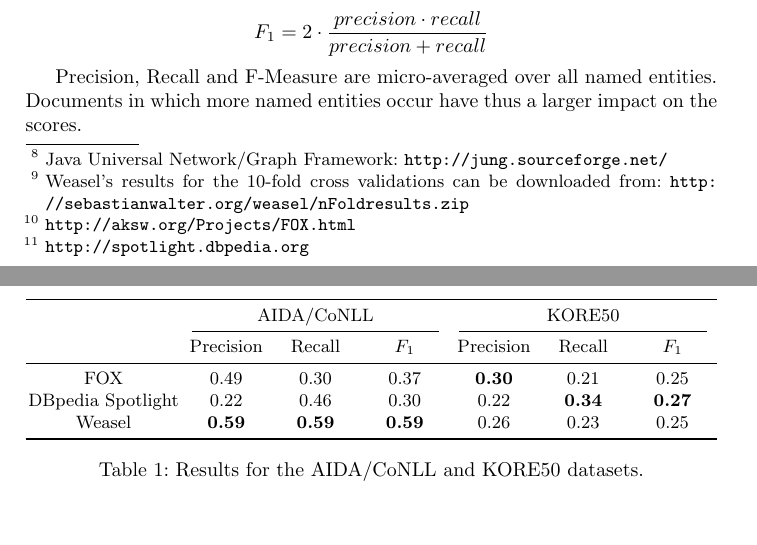
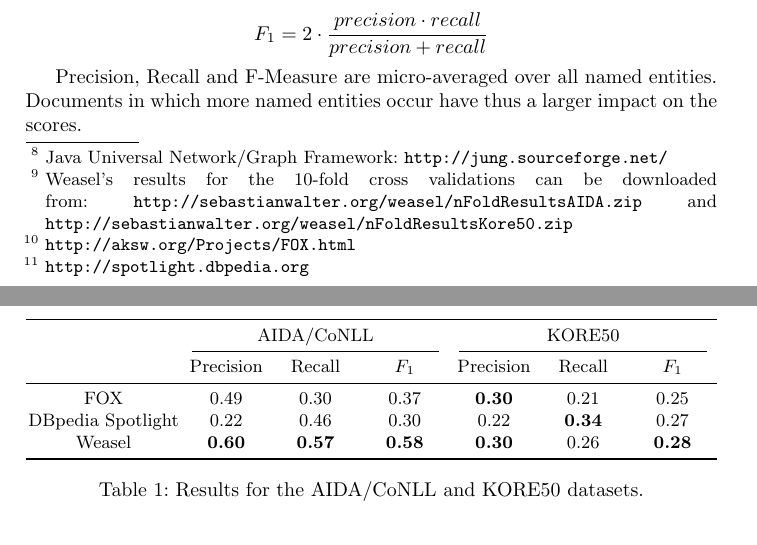
Before and after one commit to ftristram/EntityLinking-Paper, a LaTeX thesis (paper.tex): two parts of pages 5 and 6 of 8, joined at a grey line, cut so that both start at the same text. Compiled offline with pdfLaTeX.

Commit message:
- added second download link for results

```diff
--- a/paper.tex
+++ b/paper.tex
@@ -150,7 +150,7 @@ Where $c$ is a normalizing factor. Notably the PageRank of a page is derived fro
 
 \section{Results}\label{sec:results}
 
-We evaluate our entity linking approach on two datasets\footnote{{\acronym}'s results for the 10-fold cross validations can be downloaded from: \url{http://sebastianwalter.org/weasel/nFoldresults.zip}}, AIDA/CoNLL and KORE50, and compare its results with two other state-of-the-art entity linking approaches, AGDISTIS \cite{agdistis} as part of FOX\footnote{\url{http://aksw.org/Projects/FOX.html}}, and DBpedia Spotlight\footnote{\url{http://spotlight.dbpedia.org}},
+We evaluate our entity linking approach on two datasets\footnote{{\acronym}'s results for the 10-fold cross validations can be downloaded from: \url{http://sebastianwalter.org/weasel/nFoldResultsAIDA.zip} and \url{http://sebastianwalter.org/weasel/nFoldResultsKore50.zip}}, AIDA/CoNLL and KORE50, and compare its results with two other state-of-the-art entity linking approaches, AGDISTIS \cite{agdistis} as part of FOX\footnote{\url{http://aksw.org/Projects/FOX.html}}, and DBpedia Spotlight\footnote{\url{http://spotlight.dbpedia.org}},
 in terms of precision and recall. Precision, recall, and the derived $F_1$ score were defined as follows:
 
 $$Precision = \frac{\text{\# of correctly assigned entities}}{\text{\# of all assigned entities}}$$
@@ -177,8 +177,8 @@ The latter is due to the fact that KORE50 was designed to have a high degree of
 & Precision & Recall & $F_1$ & Precision & Recall & $F_1$ \\
 \midrule
 FOX & 0.49 & 0.30 & 0.37 & \textbf{0.30} & 0.21 &  0.25 \\
-DBpedia Spotlight & 0.22 & 0.46 & 0.30 & 0.22 & \textbf{0.34} & \textbf{0.27} \\
-{\acronym} & \textbf{0.59} & \textbf{0.59} & \textbf{0.59} & 0.26 & 0.23 &  0.25 \\
+DBpedia Spotlight & 0.22 & 0.46 & 0.30 & 0.22 & \textbf{0.34} & 0.27 \\
+{\acronym} & \textbf{0.60} & \textbf{0.57} & \textbf{0.58} & \textbf{0.30} & 0.26 &  \textbf{0.28} \\
 \bottomrule
 \end{tabularx}
 \end{center}
```
